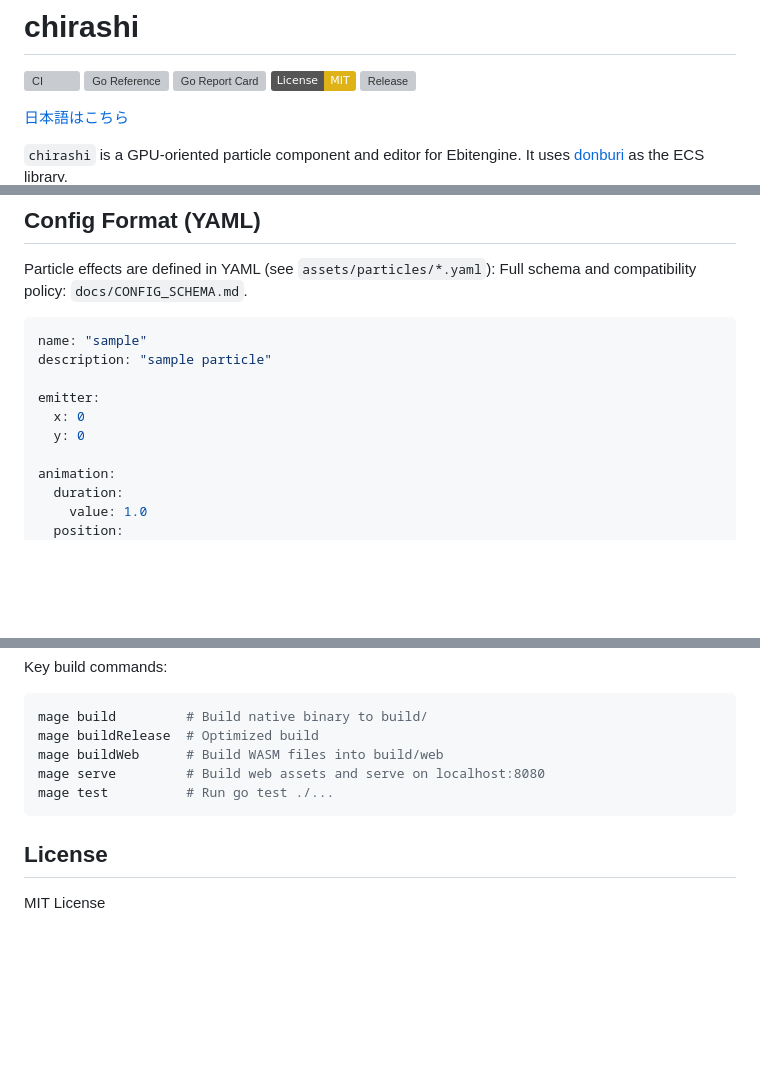
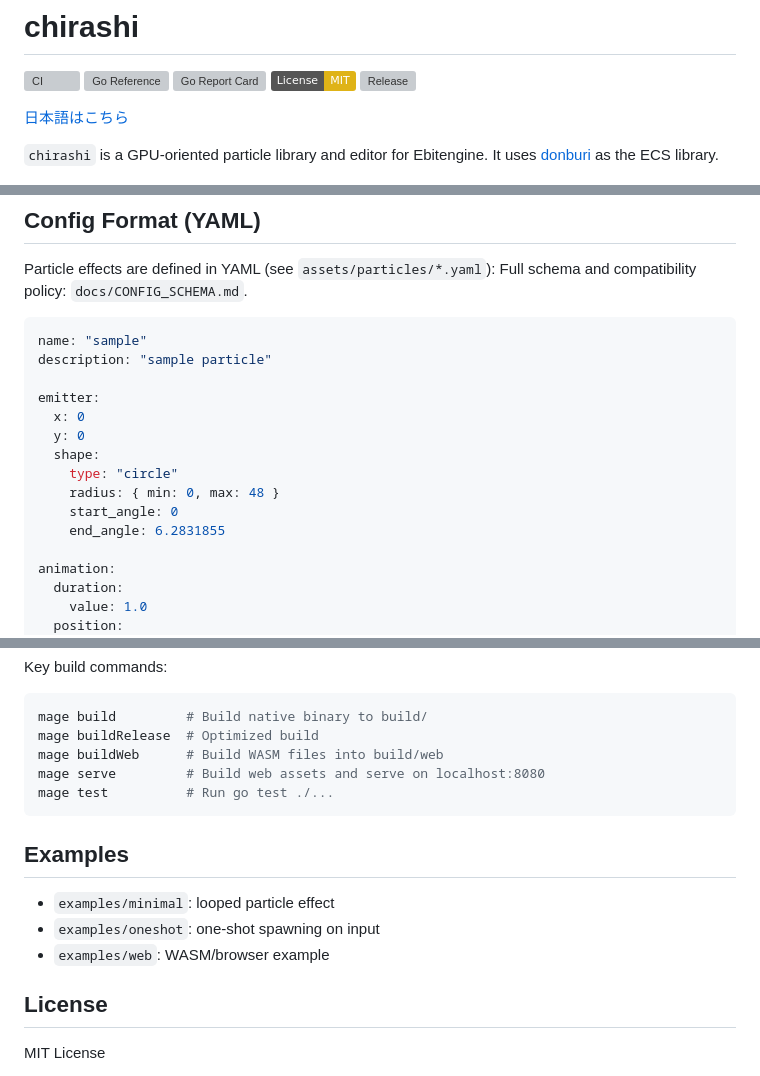
Before and after one commit to mogeta/chirashi, a Markdown page: README.md, 3 parts joined by grey strips. Rendered like a GitHub page; badges without logos; blank space fills up the shorter version; grey boxes are pictures that could not be loaded.

````diff
--- a/README.md
+++ b/README.md
@@ -8,7 +8,7 @@
 
 [日本語はこちら](README_JP.md)
 
-`chirashi` is a GPU-oriented particle component and editor for Ebitengine.
+`chirashi` is a GPU-oriented particle library and editor for Ebitengine.
 It uses [donburi](https://github.com/yohamta/donburi) as the ECS library.
 ![chirashi editor screenshot](docs/images/editor.png)
 
@@ -81,6 +89,11 @@ description: "sample particle"
 emitter:
   x: 0
   y: 0
+  shape:
+    type: "circle"
+    radius: { min: 0, max: 48 }
+    start_angle: 0
+    end_angle: 6.2831855
 
 animation:
   duration:
@@ -140,6 +188,12 @@ mage serve         # Build web assets and serve on localhost:8080
 mage test          # Run go test ./...
 ```
 
+## Examples
+
+- `examples/minimal`: looped particle effect
+- `examples/oneshot`: one-shot spawning on input
+- `examples/web`: WASM/browser example
+
 ## License
 
 MIT License
````
Also changed, not shown: other parts of README.md (+45 -2 lines).
